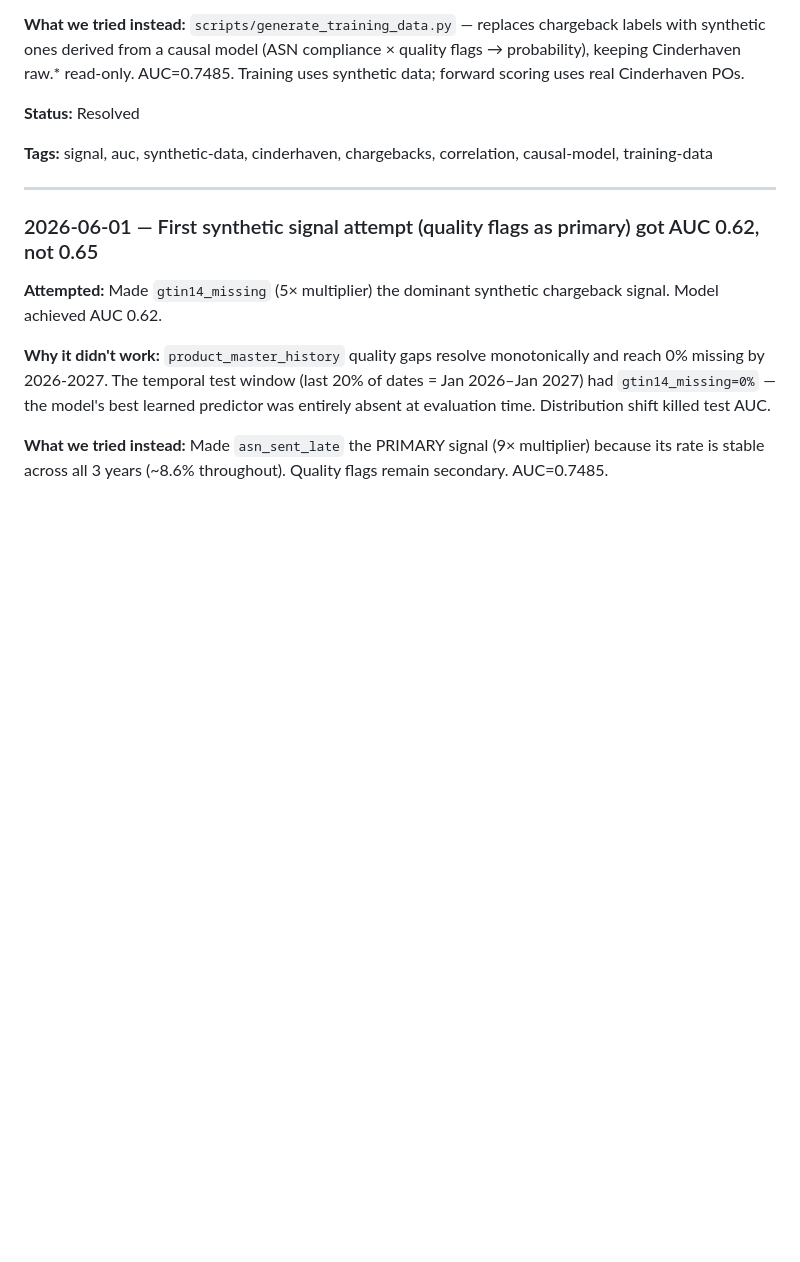
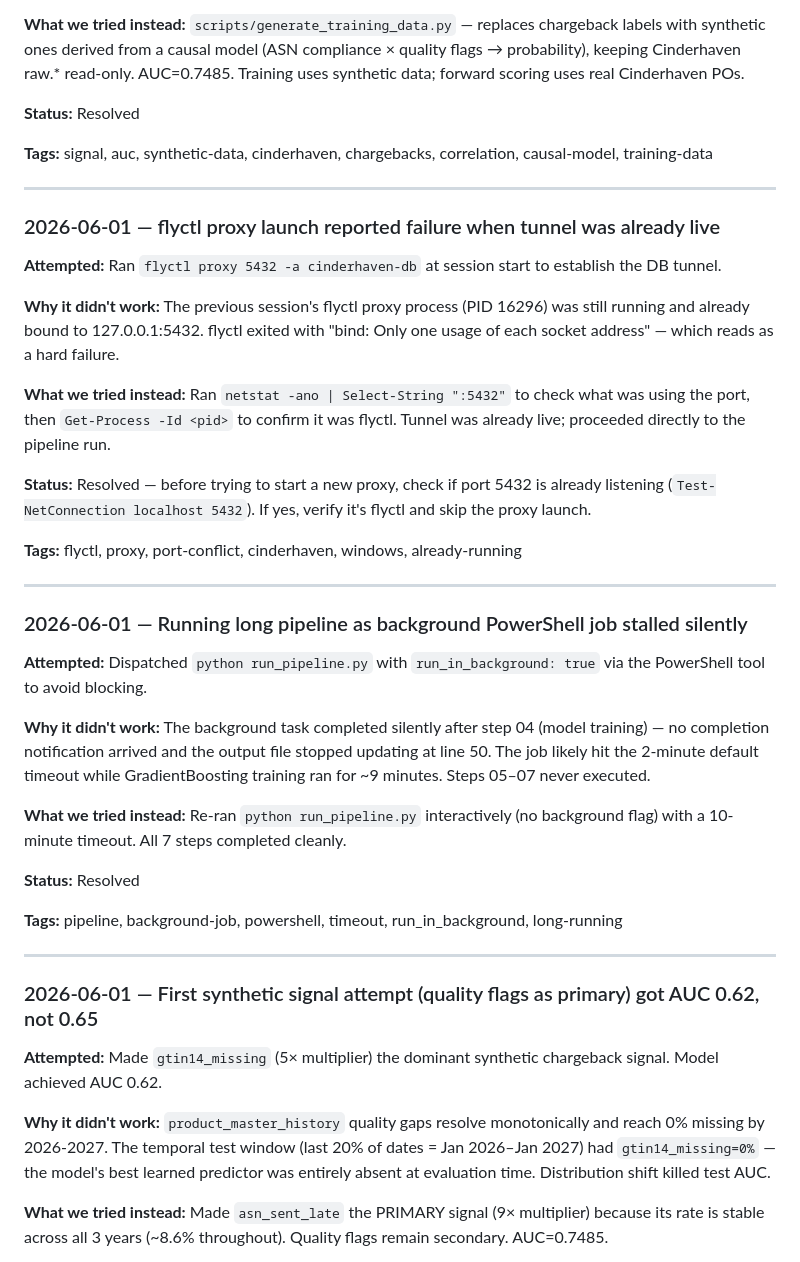
Before and after one commit to MsShawnP/chargeback-prediction-model, a Markdown page: FAILURES.md, the part around the change. GitHub-like rendering; blank space fills up the shorter version.

```diff
--- a/FAILURES.md
+++ b/FAILURES.md
@@ -139,6 +139,34 @@ shouldn't re-attempt dead ends because the lesson got lost.
 
 ---
 
+### 2026-06-01 — flyctl proxy launch reported failure when tunnel was already live
+
+**Attempted:** Ran `flyctl proxy 5432 -a cinderhaven-db` at session start to establish the DB tunnel.
+
+**Why it didn't work:** The previous session's flyctl proxy process (PID 16296) was still running and already bound to 127.0.0.1:5432. flyctl exited with "bind: Only one usage of each socket address" — which reads as a hard failure.
+
+**What we tried instead:** Ran `netstat -ano | Select-String ":5432"` to check what was using the port, then `Get-Process -Id <pid>` to confirm it was flyctl. Tunnel was already live; proceeded directly to the pipeline run.
+
+**Status:** Resolved — before trying to start a new proxy, check if port 5432 is already listening (`Test-NetConnection localhost 5432`). If yes, verify it's flyctl and skip the proxy launch.
+
+**Tags:** flyctl, proxy, port-conflict, cinderhaven, windows, already-running
+
+---
+
+### 2026-06-01 — Running long pipeline as background PowerShell job stalled silently
+
+**Attempted:** Dispatched `python run_pipeline.py` with `run_in_background: true` via the PowerShell tool to avoid blocking.
+
+**Why it didn't work:** The background task completed silently after step 04 (model training) — no completion notification arrived and the output file stopped updating at line 50. The job likely hit the 2-minute default timeout while GradientBoosting training ran for ~9 minutes. Steps 05–07 never executed.
+
+**What we tried instead:** Re-ran `python run_pipeline.py` interactively (no background flag) with a 10-minute timeout. All 7 steps completed cleanly.
+
+**Status:** Resolved
+
+**Tags:** pipeline, background-job, powershell, timeout, run_in_background, long-running
+
+---
+
 ### 2026-06-01 — First synthetic signal attempt (quality flags as primary) got AUC 0.62, not 0.65
 
 **Attempted:** Made `gtin14_missing` (5× multiplier) the dominant synthetic chargeback signal. Model achieved AUC 0.62.
```
Also changed, not shown: DECISIONS.md (+7 -0 lines), HANDOFF.md (+5 -5 lines).
